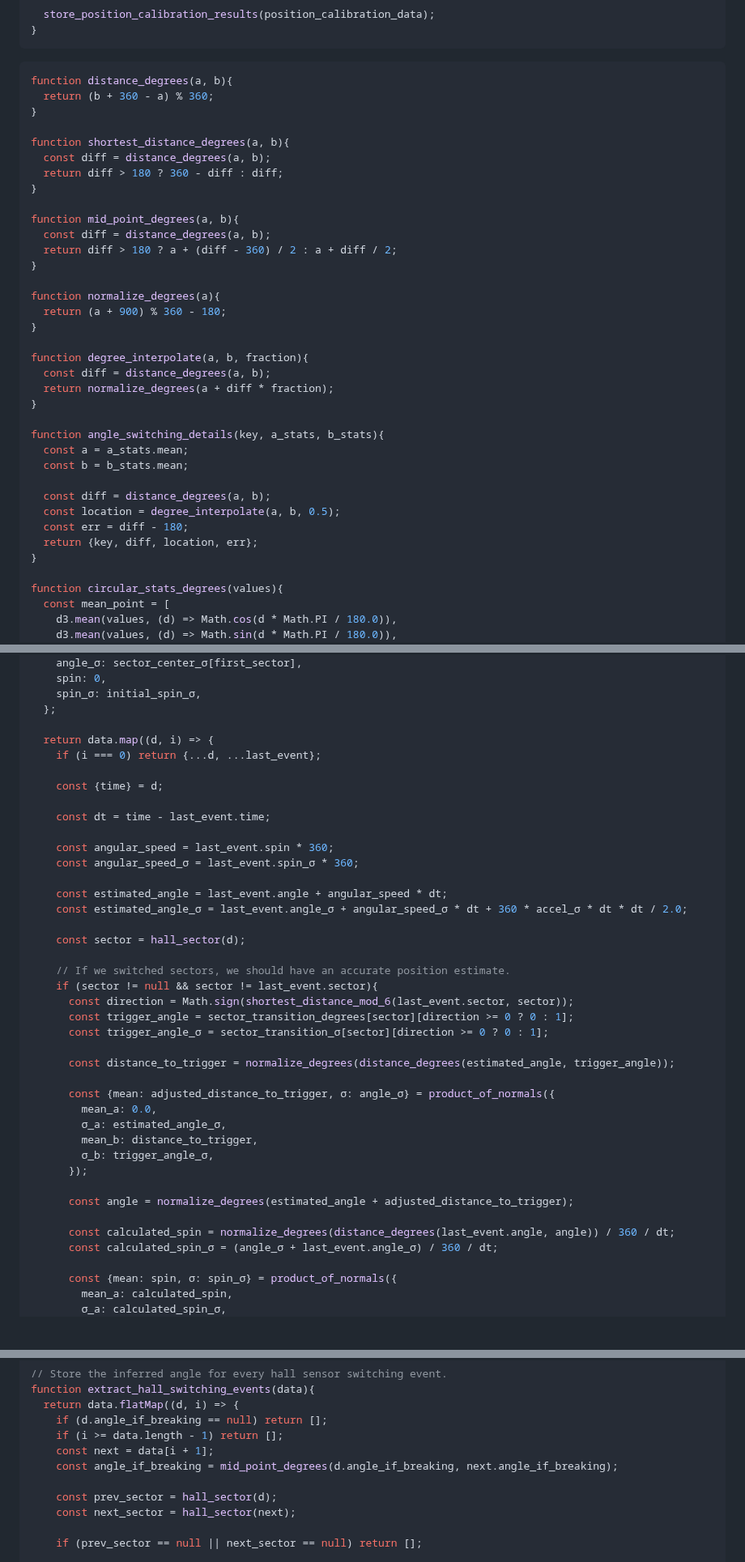
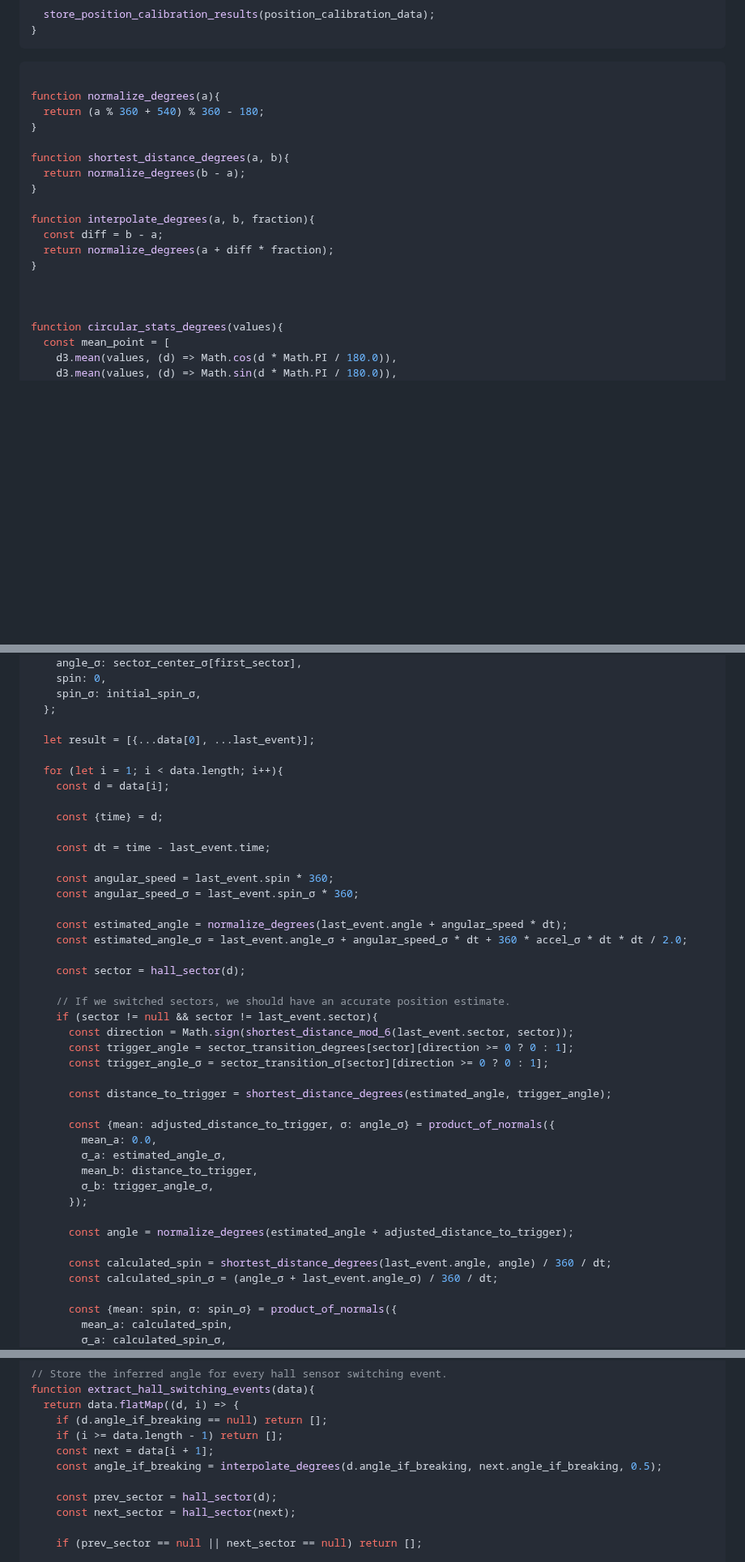
Before and after one commit to csiz/hex-single-motor-mini-drive, a Markdown page: motor-sim/src/motor_monitor.md, 3 parts joined by grey strips. Shown at 81% size. Drawn GitHub-style; blank space fills up the shorter version.

````diff
--- a/motor-sim/src/motor_monitor.md
+++ b/motor-sim/src/motor_monitor.md
@@ -862,38 +862,21 @@ async function run_position_calibration(){
 
 
 ```js
-function distance_degrees(a, b){
-  return (b + 360 - a) % 360;
+
+function normalize_degrees(a){
+  return (a % 360 + 540) % 360 - 180;
 }
 
 function shortest_distance_degrees(a, b){
-  const diff = distance_degrees(a, b);
-  return diff > 180 ? 360 - diff : diff;
-}
-
-function mid_point_degrees(a, b){
-  const diff = distance_degrees(a, b);
-  return diff > 180 ? a + (diff - 360) / 2 : a + diff / 2;
-}
-
-function normalize_degrees(a){
-  return (a + 900) % 360 - 180;
-}
-
-function degree_interpolate(a, b, fraction){
-  const diff = distance_degrees(a, b);
+  return normalize_degrees(b - a);
+}
+
+function interpolate_degrees(a, b, fraction){
+  const diff = b - a;
   return normalize_degrees(a + diff * fraction);
 }
 
-function angle_switching_details(key, a_stats, b_stats){
-  const a = a_stats.mean;
-  const b = b_stats.mean;
-
-  const diff = distance_degrees(a, b);
-  const location = degree_interpolate(a, b, 0.5);
-  const err = diff - 180;
-  return {key, diff, location, err};
-}
+
 
 function circular_stats_degrees(values){
   const mean_point = [
@@ -977,8 +960,10 @@ function compute_position_from_hall(data){
     spin_σ: initial_spin_σ,
   };
 
-  return data.map((d, i) => {
-    if (i === 0) return {...d, ...last_event};
+  let result = [{...data[0], ...last_event}];
+
+  for (let i = 1; i < data.length; i++){
+    const d = data[i];
 
     const {time} = d;
 
@@ -987,7 +972,7 @@ function compute_position_from_hall(data){
     const angular_speed = last_event.spin * 360;
     const angular_speed_σ = last_event.spin_σ * 360;
 
-    const estimated_angle = last_event.angle + angular_speed * dt;
+    const estimated_angle = normalize_degrees(last_event.angle + angular_speed * dt);
     const estimated_angle_σ = last_event.angle_σ + angular_speed_σ * dt + 360 * accel_σ * dt * dt / 2.0;
 
     const sector = hall_sector(d);
@@ -998,7 +983,7 @@ function compute_position_from_hall(data){
       const trigger_angle = sector_transition_degrees[sector][direction >= 0 ? 0 : 1];
       const trigger_angle_σ = sector_transition_σ[sector][direction >= 0 ? 0 : 1];
 
-      const distance_to_trigger = normalize_degrees(distance_degrees(estimated_angle, trigger_angle));
+      const distance_to_trigger = shortest_distance_degrees(estimated_angle, trigger_angle);
 
       const {mean: adjusted_distance_to_trigger, σ: angle_σ} = product_of_normals({
         mean_a: 0.0,
@@ -1009,7 +994,7 @@ function compute_position_from_hall(data){
 
       const angle = normalize_degrees(estimated_angle + adjusted_distance_to_trigger);
 
-      const calculated_spin = normalize_degrees(distance_degrees(last_event.angle, angle)) / 360 / dt;
+      const calculated_spin = shortest_distance_degrees(last_event.angle, angle) / 360 / dt;
       const calculated_spin_σ = (angle_σ + last_event.angle_σ) / 360 / dt;
 
       const {mean: spin, σ: spin_σ} = product_of_normals({
@@ -1392,7 +1379,7 @@ function extract_hall_switching_events(data){
     if (d.angle_if_breaking == null) return [];
     if (i >= data.length - 1) return [];
     const next = data[i + 1];
-    const angle_if_breaking = mid_point_degrees(d.angle_if_breaking, next.angle_if_breaking);
+    const angle_if_breaking = interpolate_degrees(d.angle_if_breaking, next.angle_if_breaking, 0.5);
 
     const prev_sector = hall_sector(d);
     const next_sector = hall_sector(next);
````
Also changed, not shown: other parts of motor-sim/src/motor_monitor.md (+21 -12 lines).
